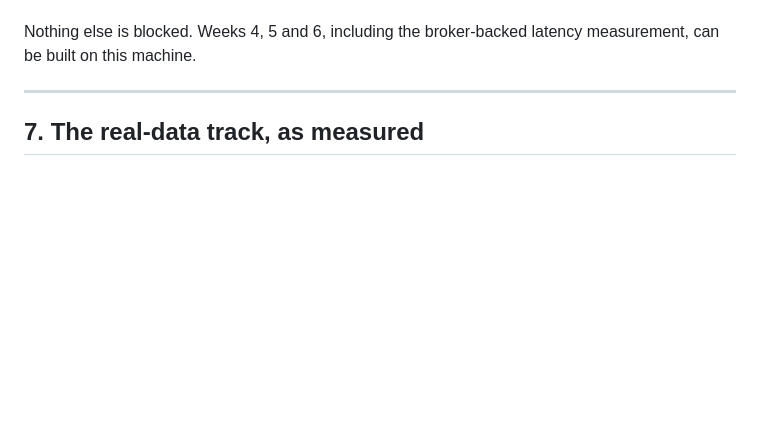
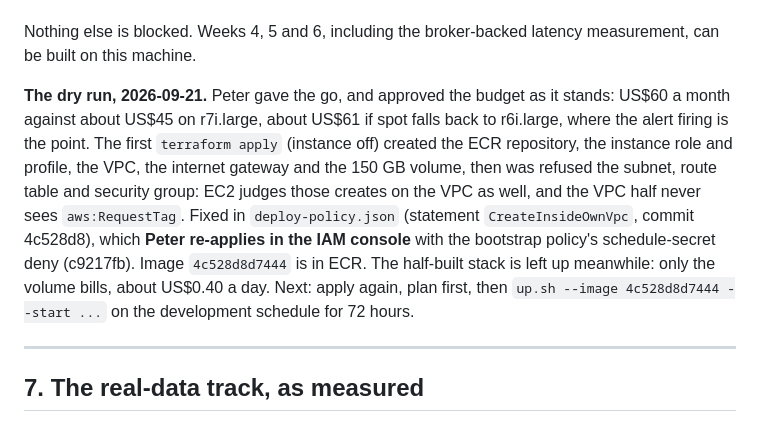
Before and after one commit to Peter-A-P/realtime-risk-platform, a Markdown page: docs/STATE.md, the part around the change. Drawn GitHub-style; blank space fills up the shorter version.

Commit message:
The dry run's first apply, and what it is waiting on
Half the stack is up with the instance off and the image is in ECR. The rest waits on the deploy policy fix being re-applied in the IAM console.

```diff
--- a/docs/STATE.md
+++ b/docs/STATE.md
@@ -362,6 +362,20 @@ section 6 amendment carries the new figure. **Decided the same day: sixty days o
 
 Nothing else is blocked. Weeks 4, 5 and 6, including the broker-backed latency
 measurement, can be built on this machine.
+
+**The dry run, 2026-09-21.** Peter gave the go, and approved the budget as it
+stands: US$60 a month against about US$45 on r7i.large, about US$61 if spot
+falls back to r6i.large, where the alert firing is the point. The first
+`terraform apply` (instance off) created the ECR repository, the instance
+role and profile, the VPC, the internet gateway and the 150 GB volume, then
+was refused the subnet, route table and security group: EC2 judges those
+creates on the VPC as well, and the VPC half never sees `aws:RequestTag`.
+Fixed in `deploy-policy.json` (statement `CreateInsideOwnVpc`, commit
+4c528d8), which **Peter re-applies in the IAM console** with the bootstrap
+policy's schedule-secret deny (c9217fb). Image `4c528d8d7444` is in ECR.
+The half-built stack is left up meanwhile: only the volume bills, about
+US$0.40 a day. Next: apply again, plan first, then `up.sh --image
+4c528d8d7444 --start ...` on the development schedule for 72 hours.
 
 ---
 
```
